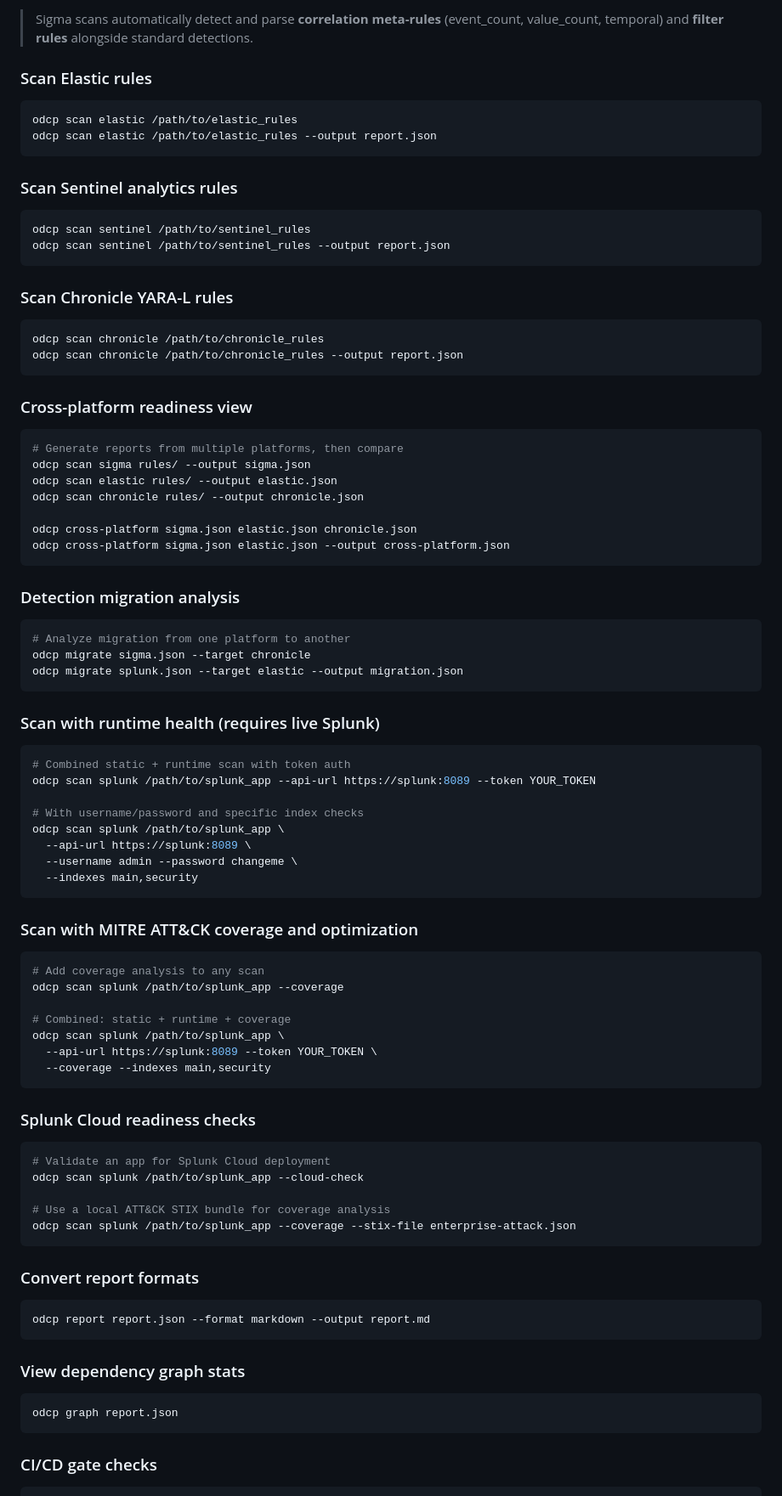
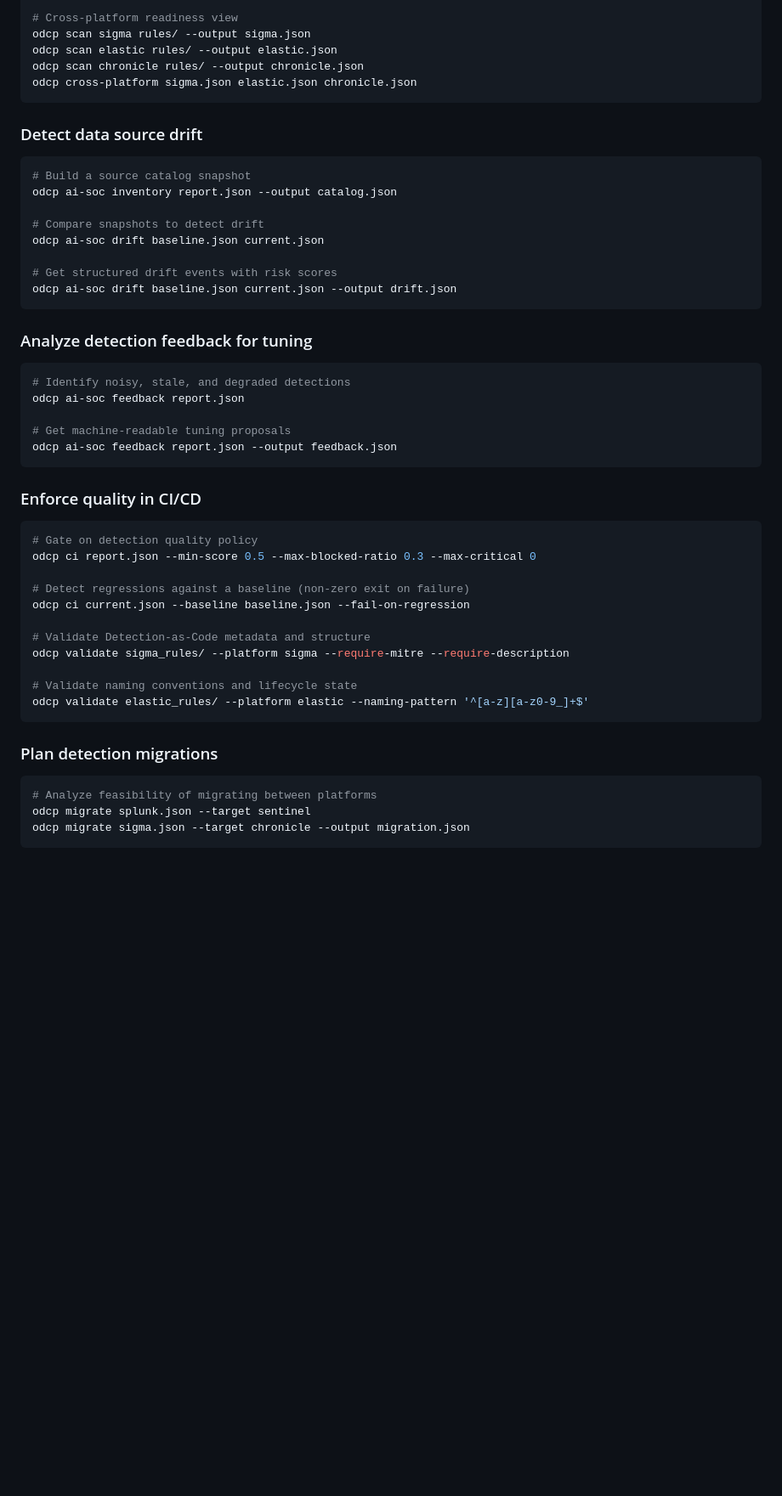
Before and after one commit to yunkewang/open-detection-control-plane, a Markdown page: README.md, the part around one of its changes. Shown at 85% size. GitHub-like rendering; blank space fills up the shorter version.

````diff
--- a/README.md
+++ b/README.md
@@ -141,95 +205,55 @@ odcp scan sigma /path/to/sigma_rules --ocsf
 
-> Sigma scans automatically detect and parse **correlation meta-rules**
-> (event_count, value_count, temporal) and **filter rules** alongside
-> standard detections.
-
-### Scan Elastic rules
-
-```bash
-odcp scan elastic /path/to/elastic_rules
-odcp scan elastic /path/to/elastic_rules --output report.json
-```
-
-### Scan Sentinel analytics rules
-
-```bash
-odcp scan sentinel /path/to/sentinel_rules
-odcp scan sentinel /path/to/sentinel_rules --output report.json
-```
-
-### Scan Chronicle YARA-L rules
-
-```bash
-odcp scan chronicle /path/to/chronicle_rules
-odcp scan chronicle /path/to/chronicle_rules --output report.json
-```
-
-### Cross-platform readiness view
-
-```bash
-# Generate reports from multiple platforms, then compare
+# Cross-platform readiness view
 odcp scan sigma rules/ --output sigma.json
 odcp scan elastic rules/ --output elastic.json
 odcp scan chronicle rules/ --output chronicle.json
-
 odcp cross-platform sigma.json elastic.json chronicle.json
-odcp cross-platform sigma.json elastic.json --output cross-platform.json
 ```
 
-### Detection migration analysis
+### Detect data source drift
 
 ```bash
-# Analyze migration from one platform to another
-odcp migrate sigma.json --target chronicle
-odcp migrate splunk.json --target elastic --output migration.json
+# Build a source catalog snapshot
+odcp ai-soc inventory report.json --output catalog.json
+
+# Compare snapshots to detect drift
+odcp ai-soc drift baseline.json current.json
+
+# Get structured drift events with risk scores
+odcp ai-soc drift baseline.json current.json --output drift.json
 ```
 
-### Scan with runtime health (requires live Splunk)
+### Analyze detection feedback for tuning
 
 ```bash
-# Combined static + runtime scan with token auth
-odcp scan splunk /path/to/splunk_app --api-url https://splunk:8089 --token YOUR_TOKEN
+# Identify noisy, stale, and degraded detections
+odcp ai-soc feedback report.json
 
-# With username/password and specific index checks
-odcp scan splunk /path/to/splunk_app \
-  --api-url https://splunk:8089 \
-  --username admin --password changeme \
-  --indexes main,security
+# Get machine-readable tuning proposals
+odcp ai-soc feedback report.json --output feedback.json
 ```
 
-### Scan with MITRE ATT&CK coverage and optimization
+### Enforce quality in CI/CD
 
 ```bash
-# Add coverage analysis to any scan
-odcp scan splunk /path/to/splunk_app --coverage
+# Gate on detection quality policy
+odcp ci report.json --min-score 0.5 --max-blocked-ratio 0.3 --max-critical 0
 
-# Combined: static + runtime + coverage
-odcp scan splunk /path/to/splunk_app \
-  --api-url https://splunk:8089 --token YOUR_TOKEN \
-  --coverage --indexes main,security
+# Detect regressions against a baseline (non-zero exit on failure)
+odcp ci current.json --baseline baseline.json --fail-on-regression
+
+# Validate Detection-as-Code metadata and structure
+odcp validate sigma_rules/ --platform sigma --require-mitre --require-description
+
+# Validate naming conventions and lifecycle state
+odcp validate elastic_rules/ --platform elastic --naming-pattern '^[a-z][a-z0-9_]+$'
 ```
 
-### Splunk Cloud readiness checks
+### Plan detection migrations
 
 ```bash
-# Validate an app for Splunk Cloud deployment
-odcp scan splunk /path/to/splunk_app --cloud-check
-
-# Use a local ATT&CK STIX bundle for coverage analysis
-odcp scan splunk /path/to/splunk_app --coverage --stix-file enterprise-attack.json
+# Analyze feasibility of migrating between platforms
+odcp migrate splunk.json --target sentinel
+odcp migrate sigma.json --target chronicle --output migration.json
 ```
 
-### Convert report formats
-
-```bash
-odcp report report.json --format markdown --output report.md
-```
-
-### View dependency graph stats
-
-```bash
-odcp graph report.json
-```
-
-### CI/CD gate checks
-
````
Also changed, not shown: other parts of README.md (+242 -193 lines).
